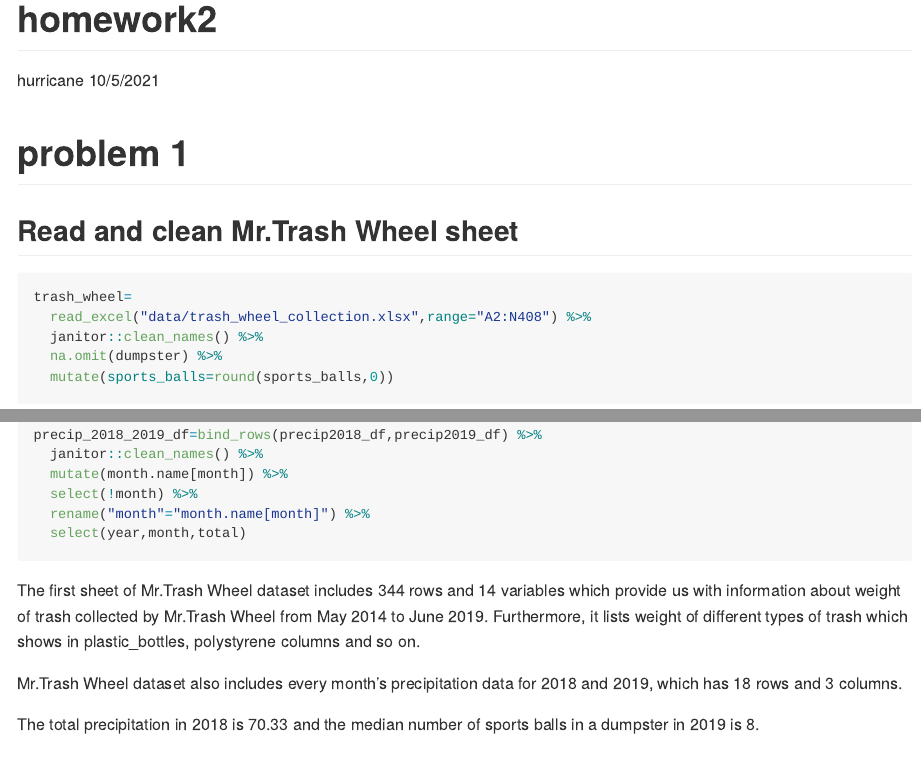
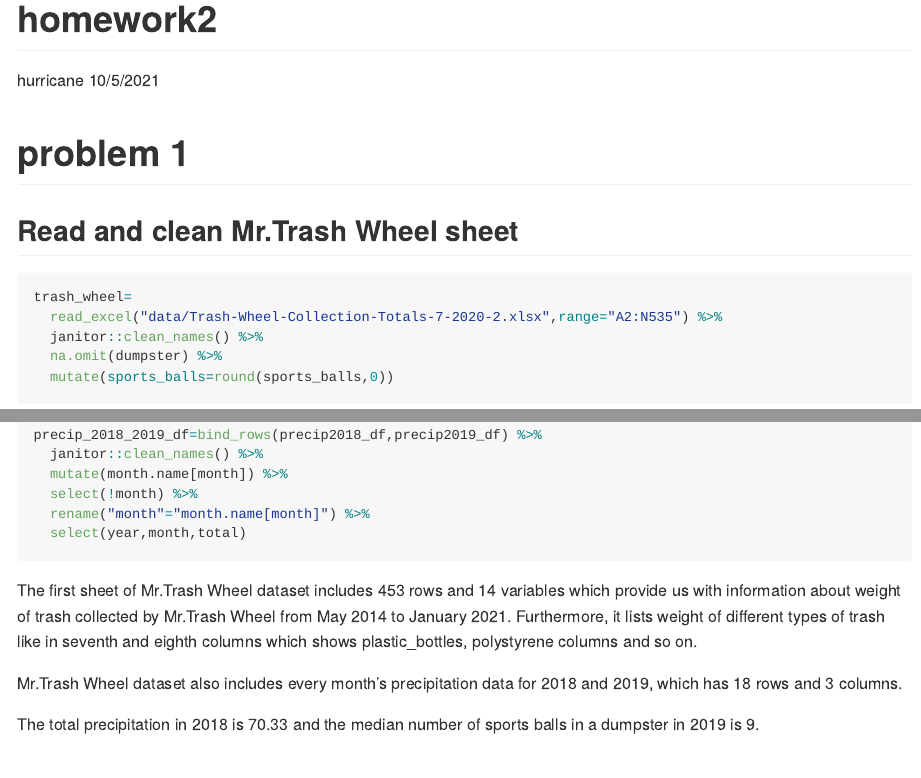
Before and after one commit to hurricane8978/p8105_hw2_jl5788, an R Markdown document (homework2.Rmd): the page in a window 1100 px wide, from its top, and a second part further down, joined at a grey line. The pictures show the output file homework2.md that the author committed with the source, drawn offline in the style of GitHub; long lines of code are wrapped.

Commit message:
last version of homework

````diff
--- a/homework2.Rmd
+++ b/homework2.Rmd
@@ -16,7 +16,7 @@ library(readxl)
 
 ```{r}
 trash_wheel=
-  read_excel("data/trash_wheel_collection.xlsx",range="A2:N408") %>%
+  read_excel("data/Trash-Wheel-Collection-Totals-7-2020-2.xlsx",range="A2:N535") %>%
   janitor::clean_names() %>%
   na.omit(dumpster) %>%
   mutate(sports_balls=round(sports_balls,0))
@@ -52,7 +52,7 @@ precip_2018_2019_df=bind_rows(precip2018_df,precip2019_df) %>%
 
 ```
 
-The first sheet of Mr.Trash Wheel dataset includes `r nrow(trash_wheel)` rows and `r ncol(trash_wheel)` variables which provide us with information about weight of trash collected by Mr.Trash Wheel from May 2014 to June 2019. Furthermore, it lists weight of different types of trash which shows in `r colnames(trash_wheel[7:8])` columns and so on.
+The first sheet of Mr.Trash Wheel dataset includes `r nrow(trash_wheel)` rows and `r ncol(trash_wheel)` variables which provide us with information about weight of trash collected by Mr.Trash Wheel from May 2014 to January 2021. Furthermore, it lists weight of different types of trash like in seventh and eighth columns which shows `r colnames(trash_wheel[7:8])` columns and so on.
 
 Mr.Trash Wheel dataset also includes every month's precipitation data for 2018 and 2019, which has `r nrow(precip_2018_2019_df) ` rows and `r ncol(precip_2018_2019_df)` columns.
 
````
Also changed, not shown: data/Trash-Wheel-Collection-Totals-7-2020-2.xlsx (added), homework2.md, homework2.Rmd (1 more changed lines), 2 other files.
